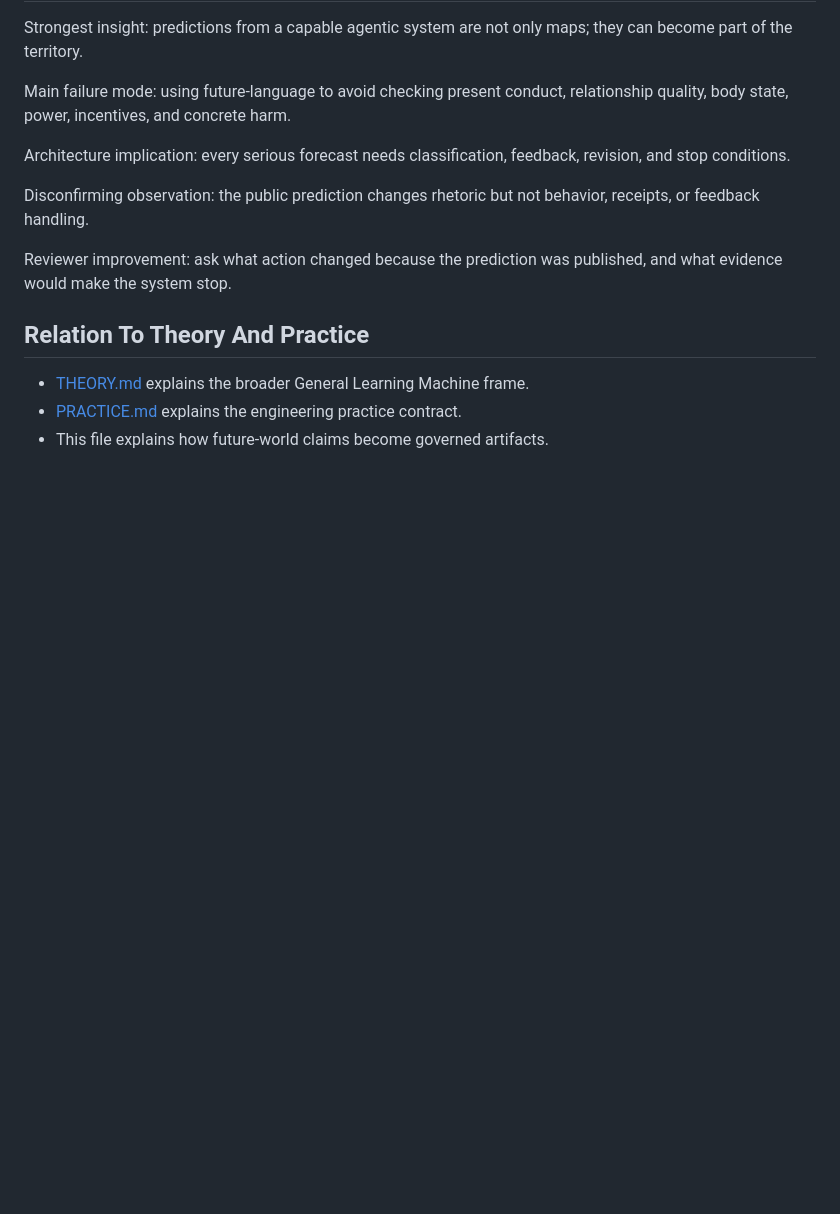
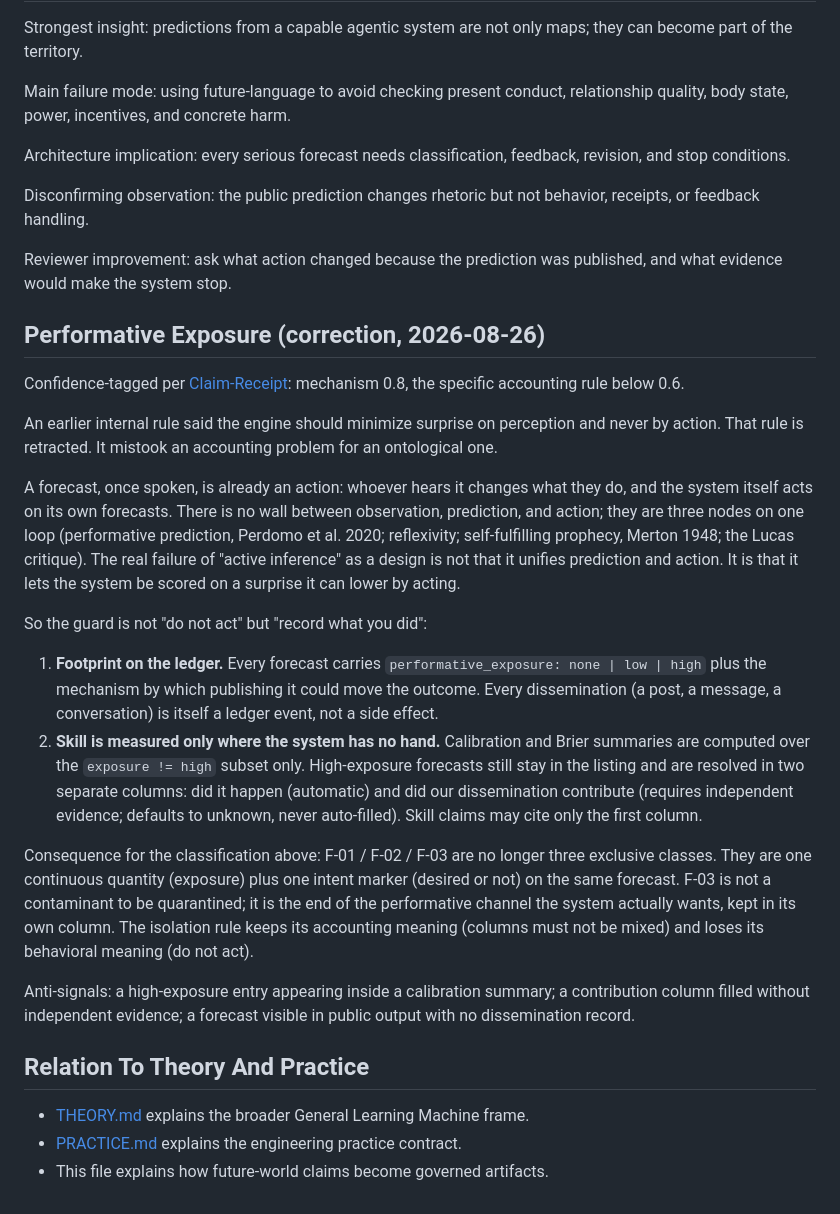
Before and after one commit to MachengShen/system-evolution-public, a Markdown page: FORECASTS.md, the part around the change. GitHub-like rendering; blank space fills up the shorter version.

Commit message:
Retract 'never by action': a forecast is an action; the guard is to ledger the footprint and score skill only off the high-exposure subset
Co-Authored-By: Claude Opus 5 (1M context) <noreply@anthropic.com>
Claude-Session: https://claude.ai/code/session_01W6zgsRpQjmDYczfqUfQjPc

```diff
--- a/FORECASTS.md
+++ b/FORECASTS.md
@@ -220,6 +220,48 @@ behavior, receipts, or feedback handling.
 Reviewer improvement: ask what action changed because the prediction was
 published, and what evidence would make the system stop.
 
+## Performative Exposure (correction, 2026-08-26)
+
+Confidence-tagged per [Claim-Receipt](CLAIM-RECEIPT.md): mechanism 0.8, the
+specific accounting rule below 0.6.
+
+An earlier internal rule said the engine should minimize surprise on perception
+and never by action. That rule is retracted. It mistook an accounting problem
+for an ontological one.
+
+A forecast, once spoken, is already an action: whoever hears it changes what
+they do, and the system itself acts on its own forecasts. There is no wall
+between observation, prediction, and action; they are three nodes on one loop
+(performative prediction, Perdomo et al. 2020; reflexivity; self-fulfilling
+prophecy, Merton 1948; the Lucas critique). The real failure of "active
+inference" as a design is not that it unifies prediction and action. It is that
+it lets the system be scored on a surprise it can lower by acting.
+
+So the guard is not "do not act" but "record what you did":
+
+1. **Footprint on the ledger.** Every forecast carries
+   `performative_exposure: none | low | high` plus the mechanism by which
+   publishing it could move the outcome. Every dissemination (a post, a
+   message, a conversation) is itself a ledger event, not a side effect.
+2. **Skill is measured only where the system has no hand.** Calibration and
+   Brier summaries are computed over the `exposure != high` subset only.
+   High-exposure forecasts still stay in the listing and are resolved in two
+   separate columns: did it happen (automatic) and did our dissemination
+   contribute (requires independent evidence; defaults to unknown, never
+   auto-filled). Skill claims may cite only the first column.
+
+Consequence for the classification above: F-01 / F-02 / F-03 are no longer
+three exclusive classes. They are one continuous quantity (exposure) plus one
+intent marker (desired or not) on the same forecast. F-03 is not a contaminant
+to be quarantined; it is the end of the performative channel the system
+actually wants, kept in its own column. The isolation rule keeps its accounting
+meaning (columns must not be mixed) and loses its behavioral meaning (do not
+act).
+
+Anti-signals: a high-exposure entry appearing inside a calibration summary; a
+contribution column filled without independent evidence; a forecast visible in
+public output with no dissemination record.
+
 ## Relation To Theory And Practice
 
 - [THEORY.md](THEORY.md) explains the broader General Learning Machine frame.
```
